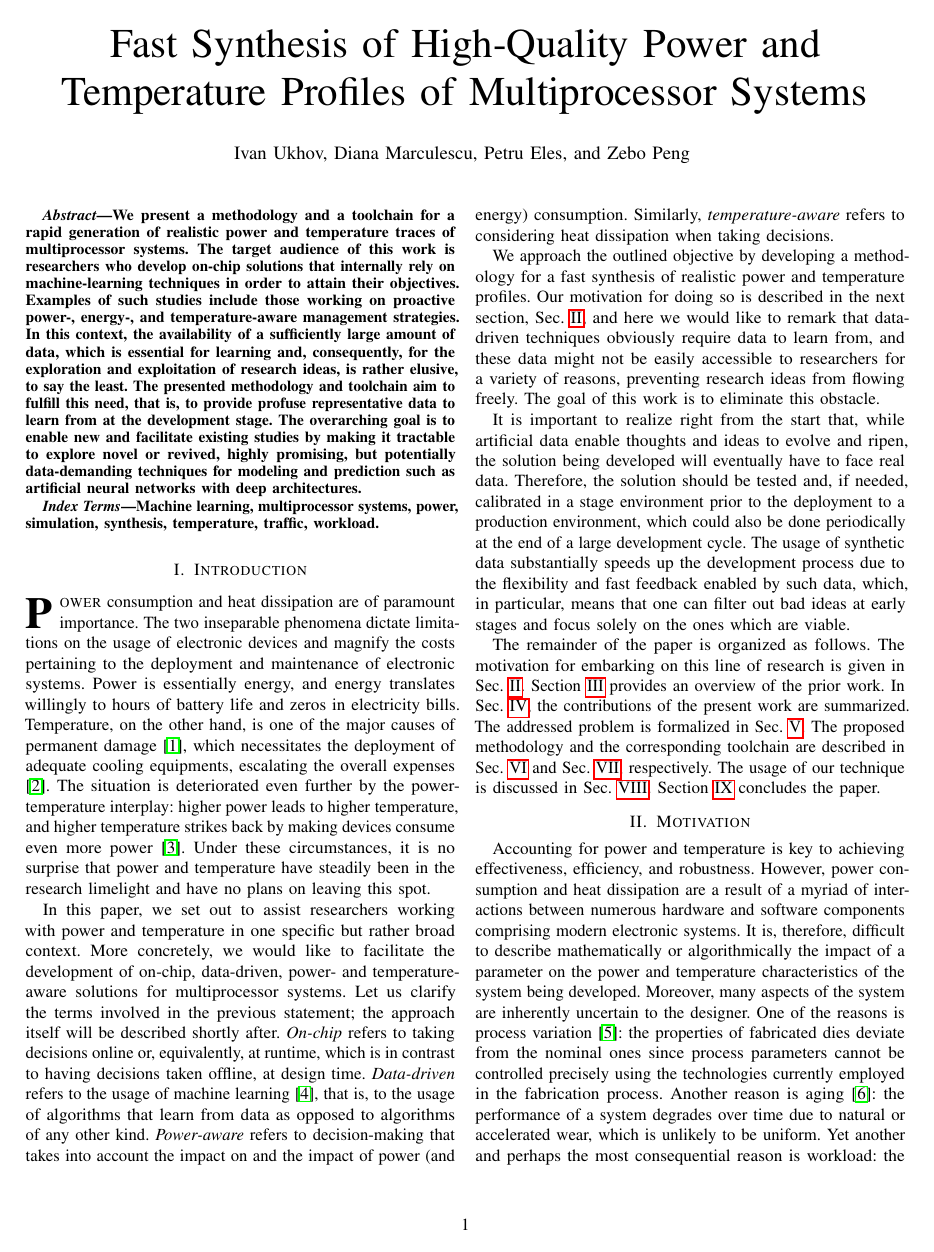
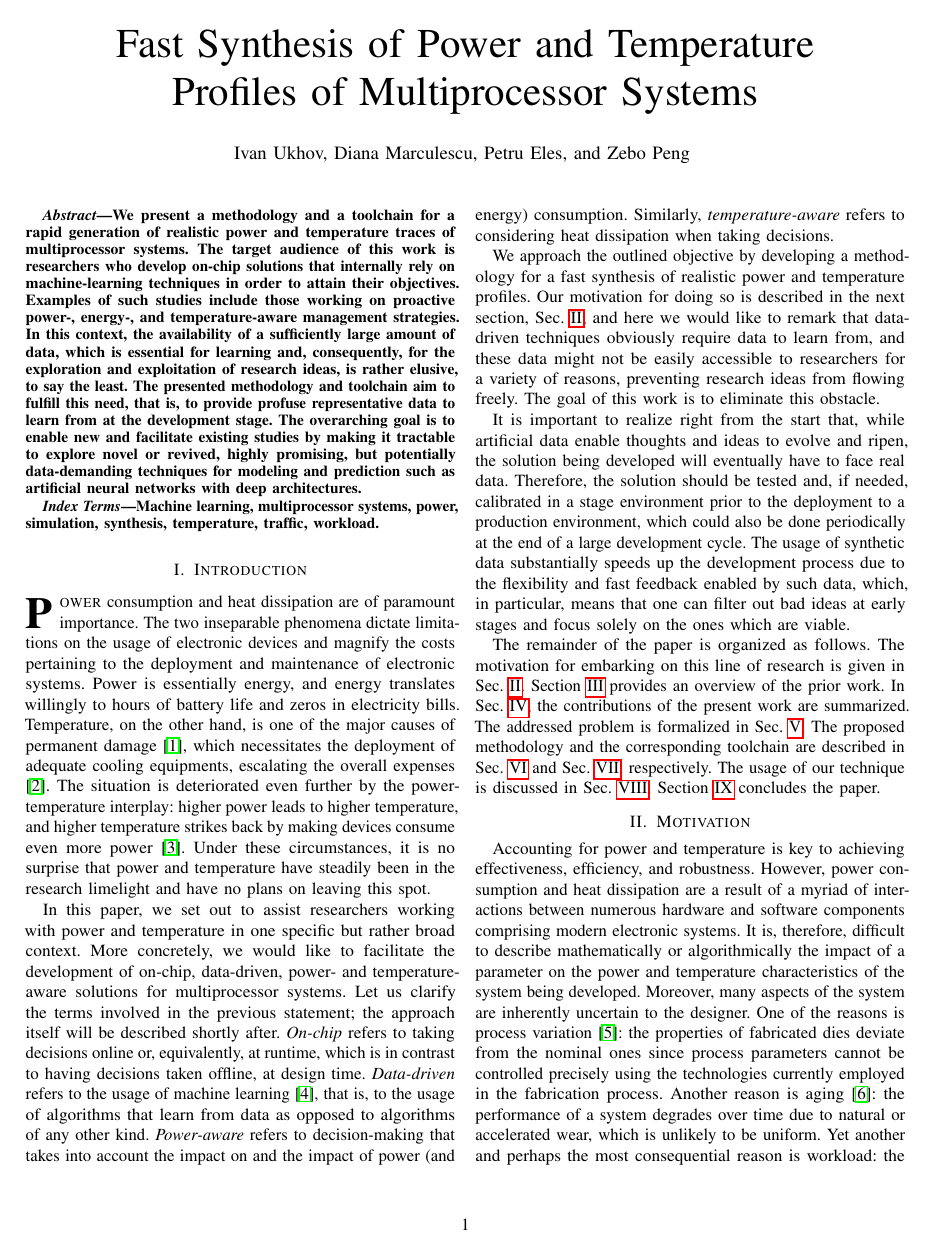
Before and after one commit to quantum-philosophy/FSPT, a LaTeX paper (paper.tex): page 1 of 10. Compiled offline with pdfLaTeX.

Commit message:
Change the title

```diff
--- a/paper.tex
+++ b/paper.tex
@@ -2,8 +2,8 @@
 \input{include/definitions}
 
 \title{
-  Fast Synthesis of High-Quality Power and Temperature Profiles of
-  Multiprocessor Systems
+  Fast Synthesis of Power and Temperature\\
+  Profiles of Multiprocessor Systems
 }
 
 \author{\input{include/authors}}
```
